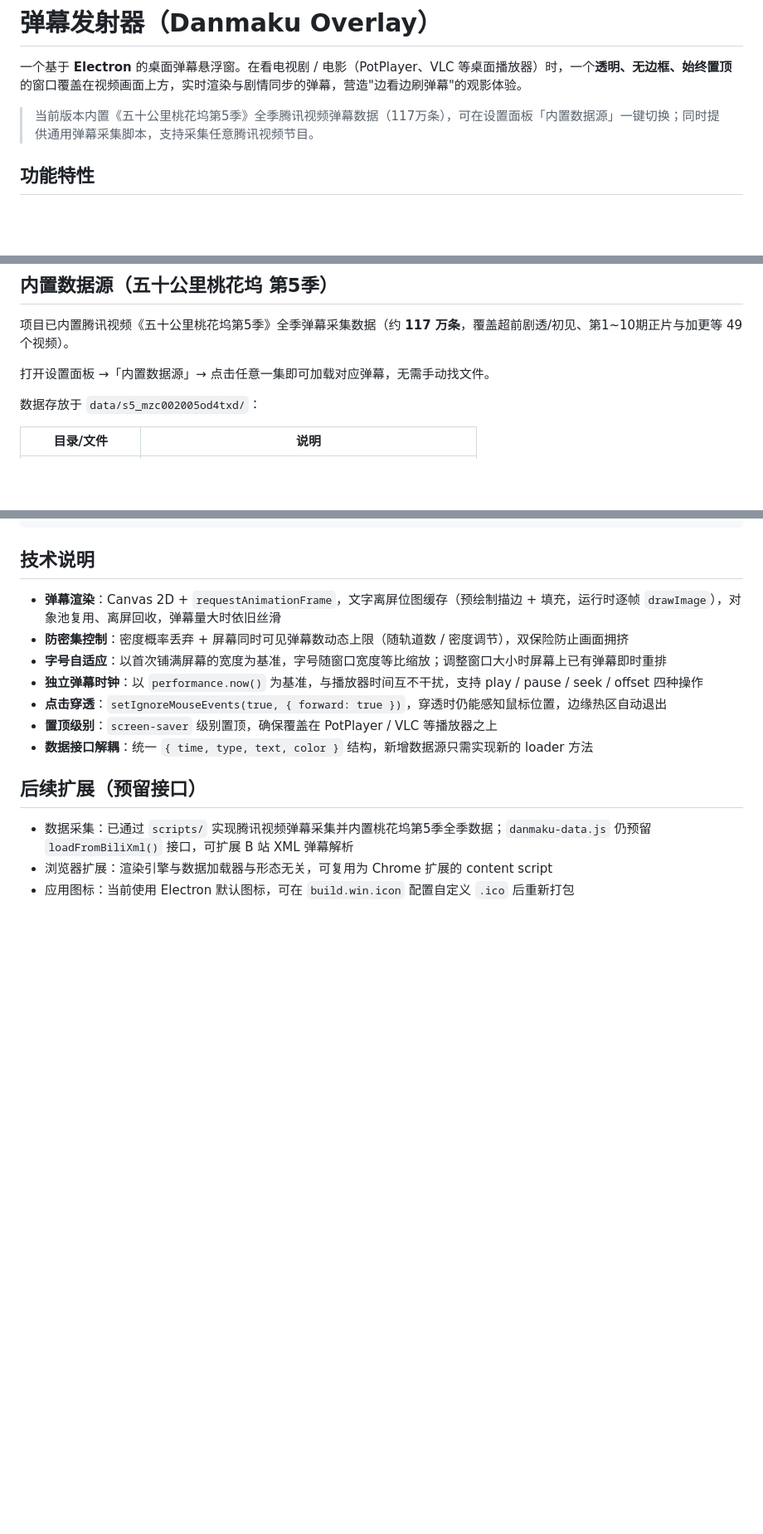
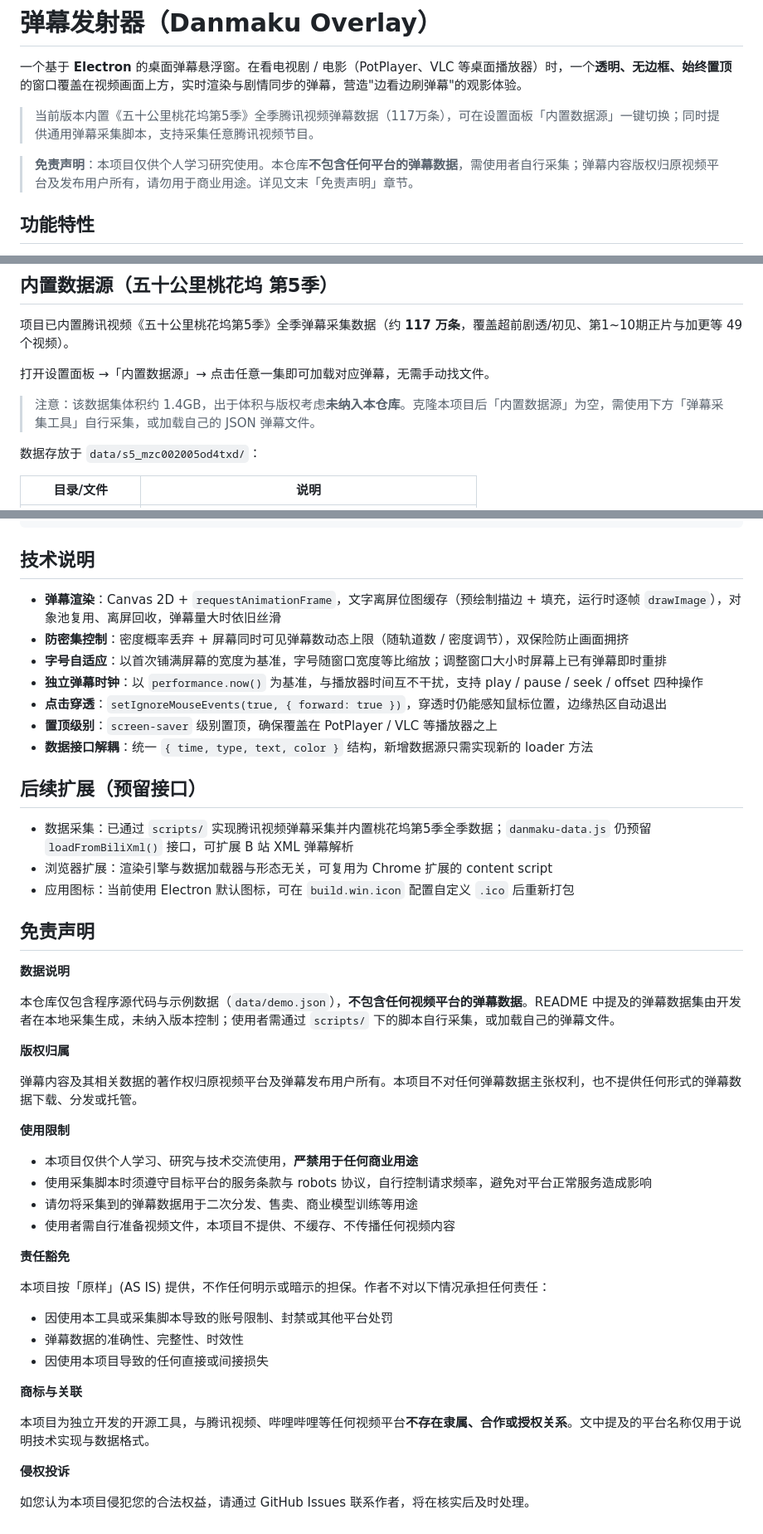
Before and after one commit to RedCode-X/DanmakuOverlay, a Markdown page: README.md, 3 parts joined by grey strips. Shown at 83% size. Rendered like a GitHub page; blank space fills up the shorter version.

Commit message:
docs: add disclaimer and data collection notes

```diff
--- a/README.md
+++ b/README.md
@@ -3,6 +3,8 @@
 一个基于 **Electron** 的桌面弹幕悬浮窗。在看电视剧 / 电影（PotPlayer、VLC 等桌面播放器）时，一个**透明、无边框、始终置顶**的窗口覆盖在视频画面上方，实时渲染与剧情同步的弹幕，营造"边看边刷弹幕"的观影体验。
 
 > 当前版本内置《五十公里桃花坞第5季》全季腾讯视频弹幕数据（117万条），可在设置面板「内置数据源」一键切换；同时提供通用弹幕采集脚本，支持采集任意腾讯视频节目。
+
+> **免责声明**：本项目仅供个人学习研究使用。本仓库**不包含任何平台的弹幕数据**，需使用者自行采集；弹幕内容版权归原视频平台及发布用户所有，请勿用于商业用途。详见文末「免责声明」章节。
 
 ## 功能特性
 
@@ -132,6 +134,8 @@ npm run dist       # 生成安装包 setup.exe（dist/）
 
 打开设置面板 →「内置数据源」→ 点击任意一集即可加载对应弹幕，无需手动找文件。
 
+> 注意：该数据集体积约 1.4GB，出于体积与版权考虑**未纳入本仓库**。克隆本项目后「内置数据源」为空，需使用下方「弹幕采集工具」自行采集，或加载自己的 JSON 弹幕文件。
+
 数据存放于 `data/s5_mzc002005od4txd/`：
 
 | 目录/文件 | 说明 |
@@ -207,3 +211,36 @@ dm_send/
 - 数据采集：已通过 `scripts/` 实现腾讯视频弹幕采集并内置桃花坞第5季全季数据；`danmaku-data.js` 仍预留 `loadFromBiliXml()` 接口，可扩展 B 站 XML 弹幕解析
 - 浏览器扩展：渲染引擎与数据加载器与形态无关，可复用为 Chrome 扩展的 content script
 - 应用图标：当前使用 Electron 默认图标，可在 `build.win.icon` 配置自定义 `.ico` 后重新打包
+
+## 免责声明
+
+**数据说明**
+
+本仓库仅包含程序源代码与示例数据（`data/demo.json`），**不包含任何视频平台的弹幕数据**。README 中提及的弹幕数据集由开发者在本地采集生成，未纳入版本控制；使用者需通过 `scripts/` 下的脚本自行采集，或加载自己的弹幕文件。
+
+**版权归属**
+
+弹幕内容及其相关数据的著作权归原视频平台及弹幕发布用户所有。本项目不对任何弹幕数据主张权利，也不提供任何形式的弹幕数据下载、分发或托管。
+
+**使用限制**
+
+- 本项目仅供个人学习、研究与技术交流使用，**严禁用于任何商业用途**
+- 使用采集脚本时须遵守目标平台的服务条款与 robots 协议，自行控制请求频率，避免对平台正常服务造成影响
+- 请勿将采集到的弹幕数据用于二次分发、售卖、商业模型训练等用途
+- 使用者需自行准备视频文件，本项目不提供、不缓存、不传播任何视频内容
+
+**责任豁免**
+
+本项目按「原样」(AS IS) 提供，不作任何明示或暗示的担保。作者不对以下情况承担任何责任：
+
+- 因使用本工具或采集脚本导致的账号限制、封禁或其他平台处罚
+- 弹幕数据的准确性、完整性、时效性
+- 因使用本项目导致的任何直接或间接损失
+
+**商标与关联**
+
+本项目为独立开发的开源工具，与腾讯视频、哔哩哔哩等任何视频平台**不存在隶属、合作或授权关系**。文中提及的平台名称仅用于说明技术实现与数据格式。
+
+**侵权投诉**
+
+如您认为本项目侵犯您的合法权益，请通过 GitHub Issues 联系作者，将在核实后及时处理。
```
